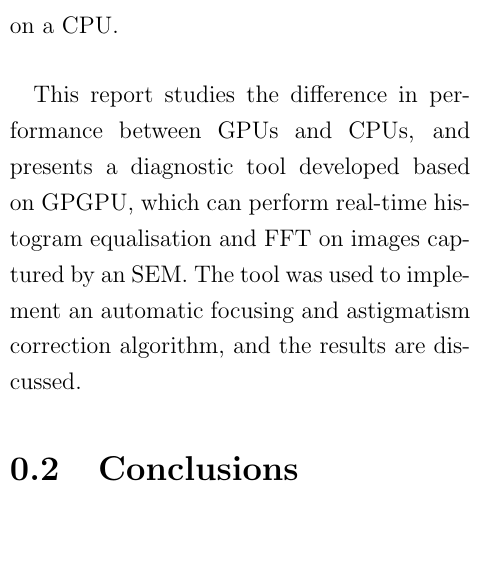
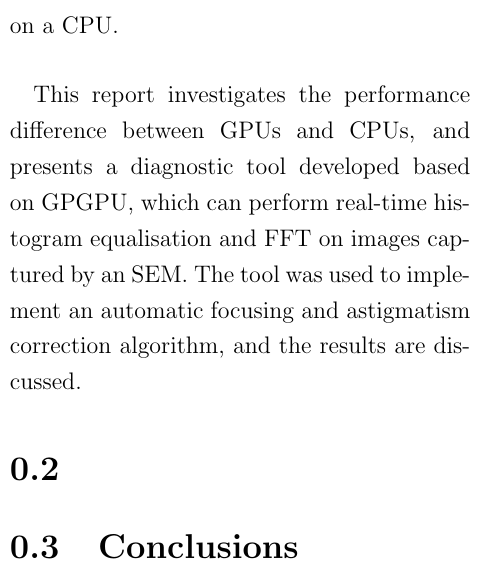
Before and after one commit to LiuchuyaoXu/P004-SEM-Tool, a LaTeX document (Information/Report - Final/Report - Final.tex): part of one column of page 4 of 5, cut so that both start at the same text, the shorter picture padded with empty space. Compiled offline with pdfLaTeX.

Commit message:
Change a few words in introduction.

```diff
--- a/Information/Report - Final/Report - Final.tex
+++ b/Information/Report - Final/Report - Final.tex
@@ -40,7 +40,9 @@ The GPU used to be a highly specialised hardware that was designed to excel in r
 A key characteristic of GPUs is massive parallelism. Depending on their positions, pixels in a 3D scene often require different processing to achieve effects such as lighting, blurring, and fogging. The GPU does this by breaking down the scene into fragments and manipulating each fragment individually. Modern GPUs have thousands of parallel processor cores each running tens of parallel threads to meet the the high requirement for parallelism. For example, the NVIDIA GeForce GTX 1060 has 1280 cores and each of them is capable of running 16 threads; a similarly prices CPU---the Intel i7-7700---has only 4 cores each running 8 threads. It is worth mentioning that the processing cores on a GPU are not as sophisticated as a full CPU and run at a lower clock frequency. The processor clock frequency of the GTX 1060 is 1708 MHz whereas the i7-7700 has a base processor frequency of 3600 MHz. This means that GPGPU is more useful for applications that involve simple, repetitive, parallel tasks. A recent example is deep learning, where computations that follow the same logical sequence of control need to be performed on a deep network of nodes. Typical deep learning networks in 2015 consist of about one million nodes \cite{Deep learning}, which means that the computations cannot be done efficiently on a CPU.
 
 \paragraph{}
-This report studies the difference in performance between GPUs and CPUs, and presents a diagnostic tool developed based on GPGPU, which can perform real-time histogram equalisation and FFT on images captured by an SEM. The tool was used to implement an automatic focusing and astigmatism correction algorithm, and the results are discussed.
+This report investigates the performance difference between GPUs and CPUs, and presents a diagnostic tool developed based on GPGPU, which can perform real-time histogram equalisation and FFT on images captured by an SEM. The tool was used to implement an automatic focusing and astigmatism correction algorithm, and the results are discussed.
+
+\section{}
 
 \section{Conclusions}
 
```
Also changed, not shown: Information/Report - Final/Report - Final.pdf, 1 other file.
